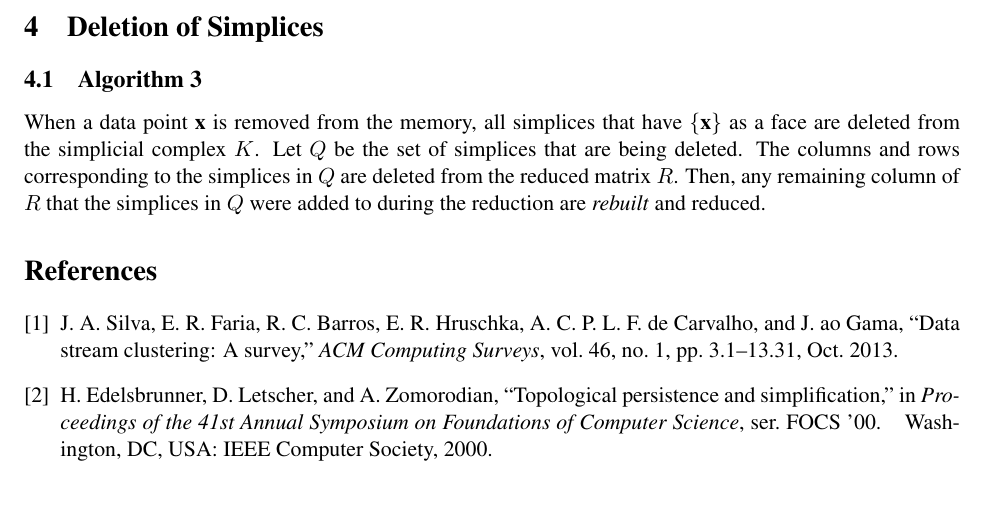
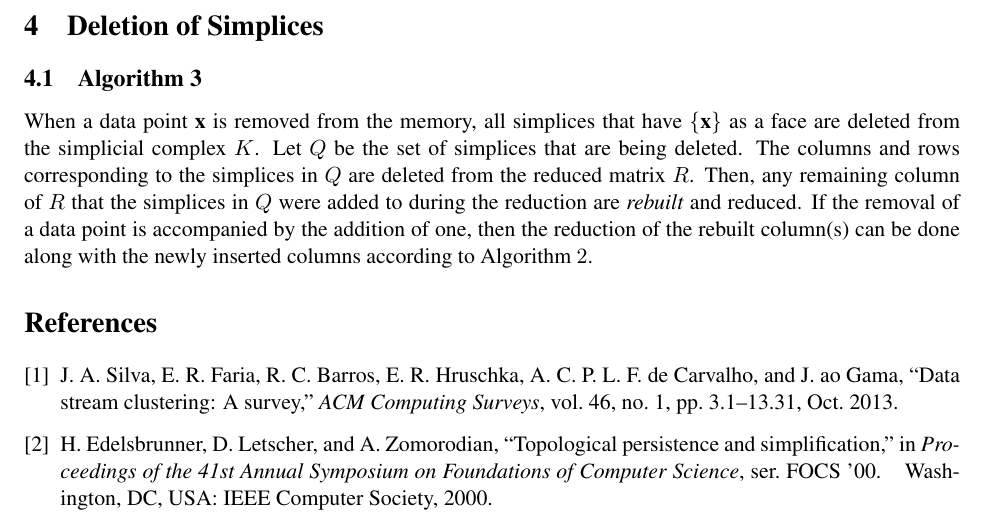
Before and after one commit to Anindya-Moitra/fullyIncrementalPH, a LaTeX document (theoreticalFoundation/main.tex): part of page 3 of 4, cut so that both start at the same text, the shorter picture padded with empty space. Compiled offline with pdfLaTeX.

Commit message:
Completed the algorithm for the incremental deletion of simplices.

```diff
--- a/theoreticalFoundation/main.tex
+++ b/theoreticalFoundation/main.tex
@@ -215,9 +215,9 @@ When a data point \textbf{x} is removed from the memory, all simplices that have
 as a face are deleted from the simplicial complex $K$. Let $Q$ be the set of simplices that are
 being deleted.  The columns and rows corresponding to the simplices in $Q$ are deleted from the
 reduced matrix $R$.  Then, any remaining column of $R$ that the simplices in $Q$ were added to
-during the reduction are \emph{rebuilt} and reduced.
-
-
+during the reduction are \emph{rebuilt} and reduced.  If the removal of a data point is accompanied
+by the addition of one, then the reduction of the rebuilt column(s) can be done along with the
+newly inserted columns according to Algorithm $2$.
 
 
 
```
